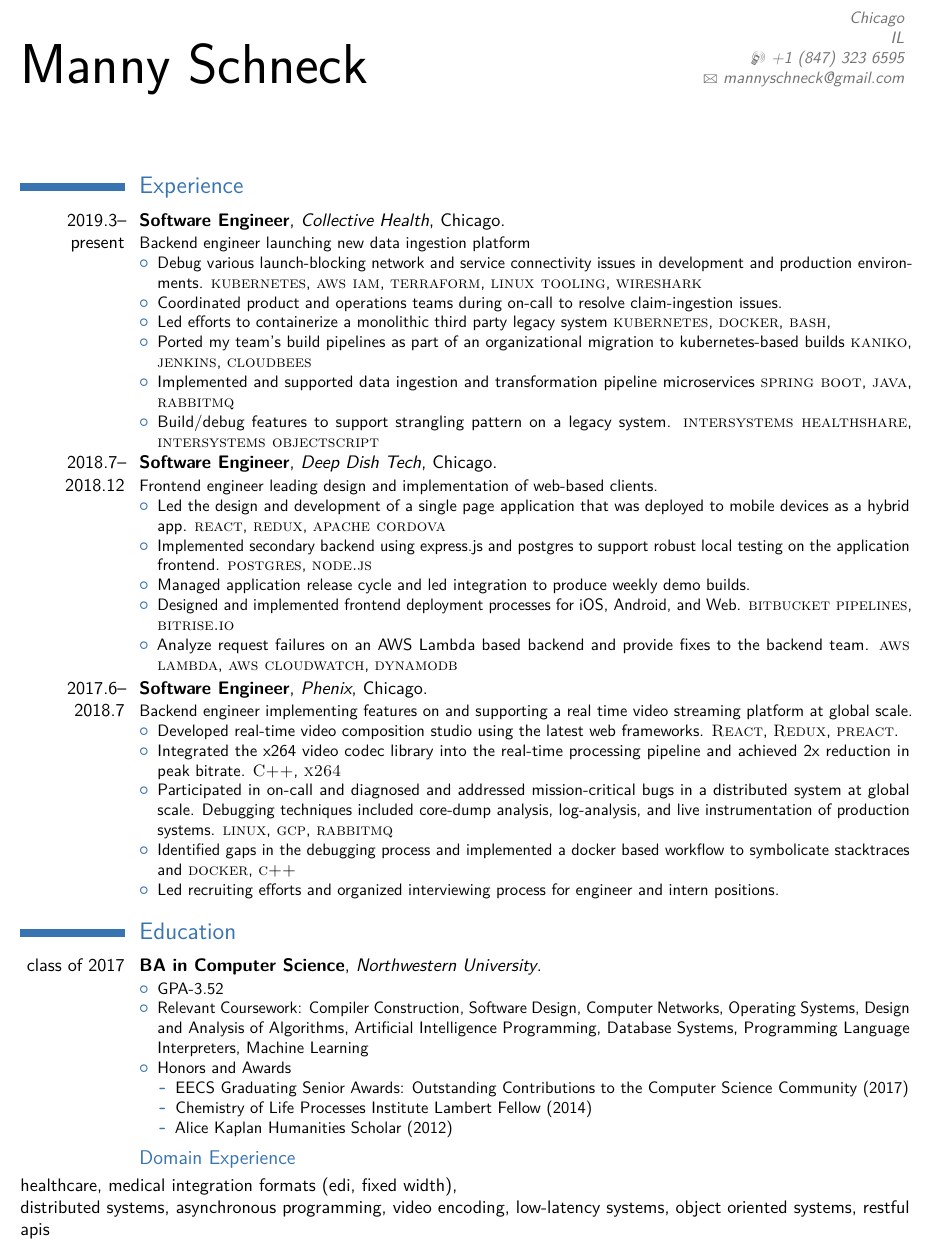
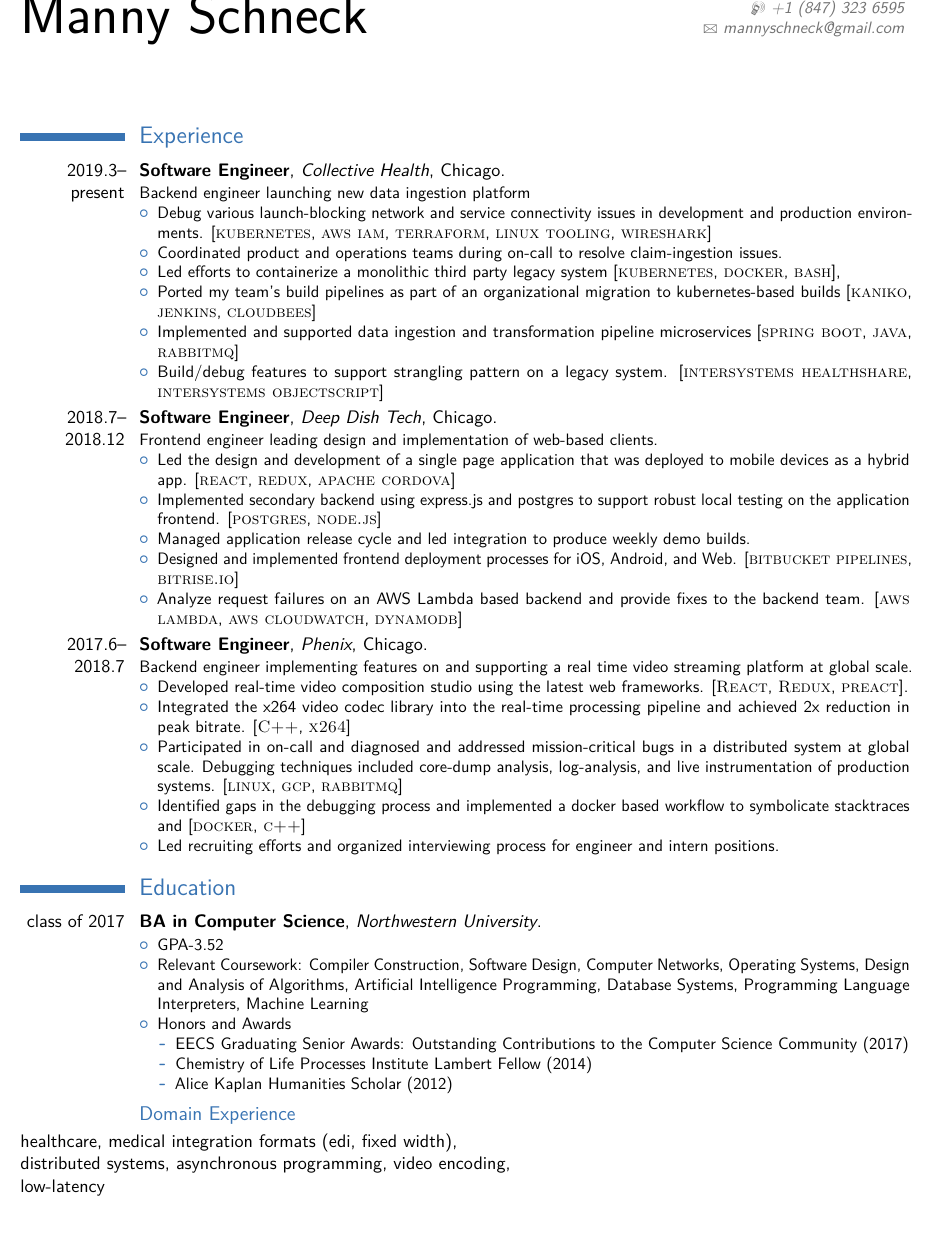
Before and after one commit to MannySchneck/Resume, a LaTeX CV (main.tex): part of the page before the commit and part of page 1 of 2 after it, cut at the place of the change. Compiled offline with pdfLaTeX.

Commit message:
braketize skills

```diff
--- a/main.tex
+++ b/main.tex
@@ -57,45 +57,39 @@
   Backend engineer launching new data ingestion platform
   \begin{itemize}
   \item Debug various launch-blocking network and service connectivity issues in development and production environ-
-    ments. \textsc{kubernetes}, \textsc{aws iam}, \textsc{terraform}, \textsc{linux tooling}, \textsc{wireshark}
+    ments. [\textsc{kubernetes}, \textsc{aws iam}, \textsc{terraform}, \textsc{linux tooling}, \textsc{wireshark}]
   \item Coordinated product and operations teams during on-call to resolve
     claim-ingestion issues.
   \item Led efforts to containerize a monolithic third party legacy system
-     \textsc{kubernetes}, \textsc{docker}, \textsc{bash},
+     [\textsc{kubernetes}, \textsc{docker}, \textsc{bash}],
   \item Ported my team's build pipelines as part of an organizational migration
-    to kubernetes-based builds \textsc{kaniko}, \textsc{jenkins}, \textsc{cloudbees}
+    to kubernetes-based builds [\textsc{kaniko}, \textsc{jenkins}, \textsc{cloudbees}]
   \item Implemented and supported data ingestion and transformation pipeline microservices
-    \textsc{spring boot}, \textsc{java}, \textsc{rabbitmq}
+    [\textsc{spring boot}, \textsc{java}, \textsc{rabbitmq}]
   \item Build/debug features to support strangling pattern on a legacy system.
-    \textsc{intersystems healthshare}, \textsc{intersystems objectscript}
+    [\textsc{intersystems healthshare}, \textsc{intersystems objectscript}]
   \end{itemize}
 }
 \cventry{2018.7--2018.12}{Software Engineer}{Deep Dish Tech}{Chicago}{}{
   Frontend engineer leading design and implementation of web-based clients.
   \begin{itemize}
   \item Led the design and development of a single page application that was
-    deployed to mobile devices as a hybrid app. \textsc{react}, \textsc{redux}, \textsc{apache cordova}
-  \item Implemented secondary backend using express.js and postgres to support robust local testing on the application
-    frontend. \textsc{postgres}, \textsc{node.js}
+    deployed to mobile devices as a hybrid app. [\textsc{react}, \textsc{redux}, \textsc{apache cordova}]
+  \item Implemented secondary backend using express.js and postgres to support robust local testing on the application frontend. [\textsc{postgres}, \textsc{node.js}]
   \item Managed application release cycle and led integration to produce weekly demo builds.
-  \item Designed and implemented frontend deployment processes for iOS, Android,
-    and Web. \textsc{bitbucket pipelines}, \textsc{bitrise.io}
-  \item Analyze request failures on an AWS Lambda based backend and provide
-    fixes to the backend team. \textsc{aws lambda}, \textsc{aws cloudwatch}, \textsc{dynamodb}
+  \item Designed and implemented frontend deployment processes for iOS, Android, and Web. [\textsc{bitbucket pipelines}, \textsc{bitrise.io}]
+  \item Analyze request failures on an AWS Lambda based backend and provide fixes to the backend team. [\textsc{aws lambda}, \textsc{aws cloudwatch}, \textsc{dynamodb}]
   \end{itemize}
 }
 \cventry{2017.6--2018.7}{Software Engineer}{Phenix}{Chicago}{}{
   Backend engineer implementing features on and supporting a real time video streaming platform at global scale.
   \begin{itemize}
-  \item Developed real-time video composition studio using the latest web
-frameworks. \textsc{React}, \textsc{Redux}, \textsc{preact}.
-  \item Integrated the x264 video codec library into the real-time processing pipeline and achieved 2x reduction in
-    peak bitrate. \textsc{C++}, \textsc{x264}
-  \item Participated in on-call and diagnosed and addressed mission-critical bugs in a distributed system at global
-    scale. Debugging techniques included core-dump analysis, log-analysis, and live instrumentation of production
-    systems. \textsc{linux}, \textsc{gcp}, \textsc{rabbitmq}
+  \item Developed real-time video composition studio using the latest web frameworks. [\textsc{React}, \textsc{Redux}, \textsc{preact}].
+  \item Integrated the x264 video codec library into the real-time processing pipeline and achieved 2x reduction in peak bitrate. [\textsc{C++}, \textsc{x264}]
+  \item Participated in on-call and diagnosed and addressed mission-critical bugs in a distributed system at global scale. Debugging techniques included core-dump analysis, log-analysis, and live instrumentation of production
+    systems. [\textsc{linux}, \textsc{gcp}, \textsc{rabbitmq}]
   \item Identified gaps in the debugging process and implemented a docker based
-    workflow to symbolicate stacktraces and  \textsc{docker}, \textsc{c++}
+    workflow to symbolicate stacktraces and  [\textsc{docker}, \textsc{c++}]
 \textsc{}
   \item Led recruiting efforts and organized interviewing process for engineer and intern positions.
   \end{itemize}
@@ -116,9 +110,10 @@
     \end{itemize}
   \end{itemize} } % arguments 3 to 6 can be left empty
 \subsection{Domain Experience}
-healthcare, medical integration formats (edi, fixed width), \newline
-distributed systems, asynchronous programming, video encoding, low-latency
-systems, object oriented systems, restful apis
+  healthcare, medical integration formats (edi, fixed width), \newline
+  \hfill distributed systems, asynchronous programming, video encoding, \newline
+  low-latency \newline
+  systems, object oriented systems, restful apis
 
 % Publications from a BibTeX file without multibib
 % for numerical labels: \renewcommand{\bibliographyitemlabel}{\@biblabel{\arabic{enumiv}}}% CONSIDER MERGING WITH PREAMBLE PART
```
